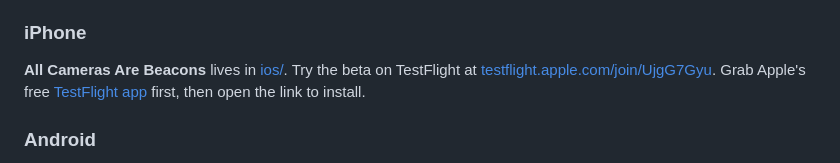
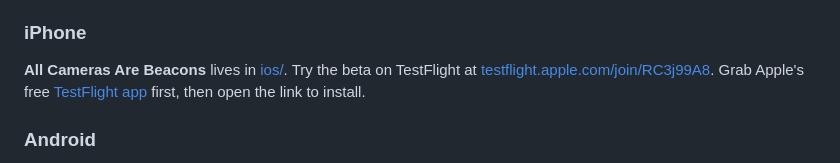
Before and after one commit to soyboi1312/all-cameras-are-beacons, a Markdown page: README.md, the part around the change. Drawn GitHub-style.

Commit message:
Update TestFlight link for iPhone beta

```diff
--- a/README.md
+++ b/README.md
@@ -67,7 +67,7 @@ There are two native apps, one for **iPhone** and one for **Android**, that do t
 
 ### iPhone
 
-**All Cameras Are Beacons** lives in [ios/](ios/). Try the beta on TestFlight at [testflight.apple.com/join/UjgG7Gyu](https://testflight.apple.com/join/UjgG7Gyu). Grab Apple's free [TestFlight app](https://apps.apple.com/us/app/testflight/id899247664) first, then open the link to install.
+**All Cameras Are Beacons** lives in [ios/](ios/). Try the beta on TestFlight at [testflight.apple.com/join/RC3j99A8](https://testflight.apple.com/join/RC3j99A8). Grab Apple's free [TestFlight app](https://apps.apple.com/us/app/testflight/id899247664) first, then open the link to install.
 
 ### Android
 
```
